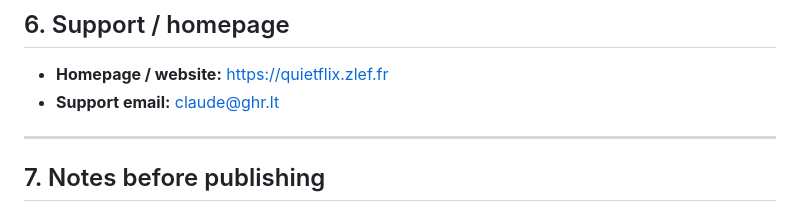
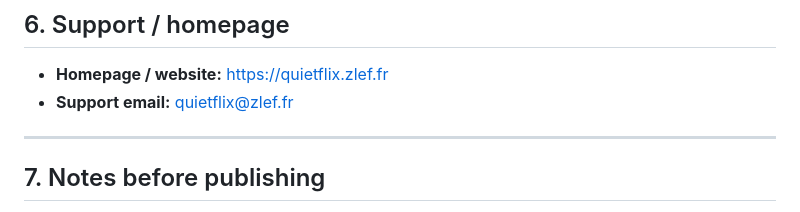
Before and after one commit to zlef-fr/quietflix, a Markdown page: store/LISTING.md, the part around the change. GitHub-like rendering.

Commit message:
Update support email in LISTING.md

```diff
--- a/store/LISTING.md
+++ b/store/LISTING.md
@@ -132,7 +132,7 @@ https://quietflix.zlef.fr/privacy
 ## 6. Support / homepage
 
 - **Homepage / website:** https://quietflix.zlef.fr
-- **Support email:** claude@ghr.lt
+- **Support email:** quietflix@zlef.fr
 
 ---
 
```
